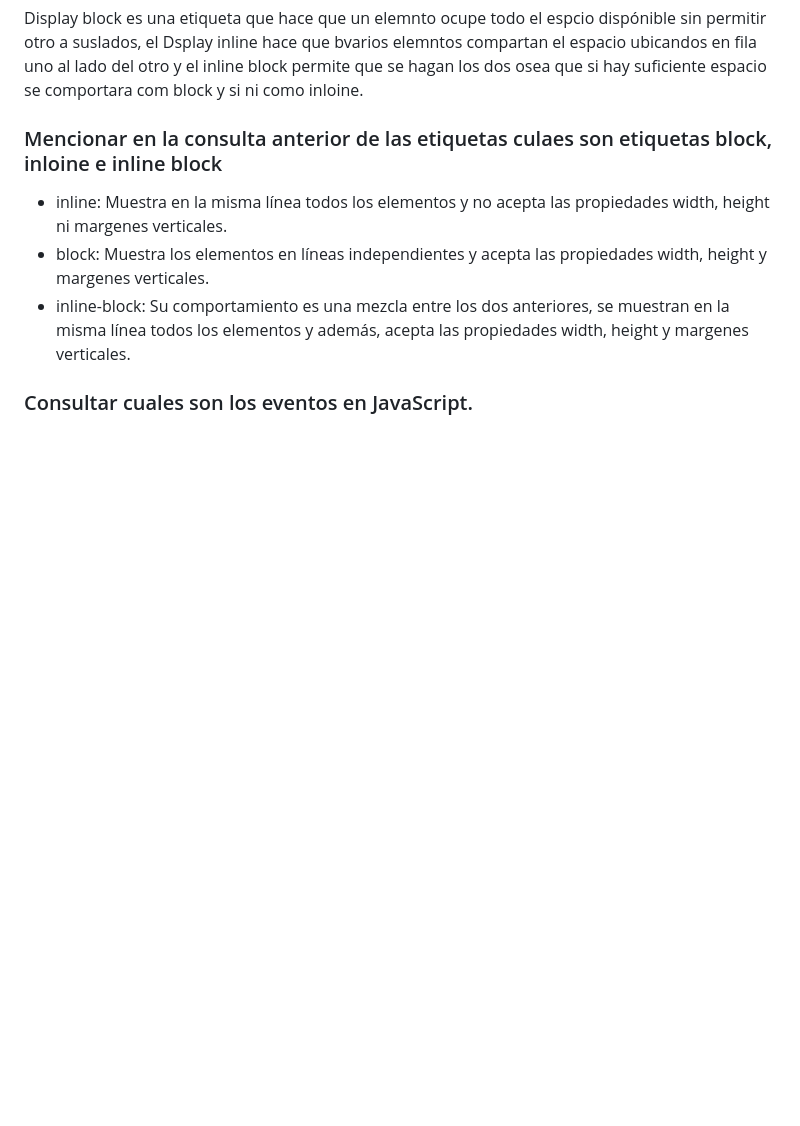
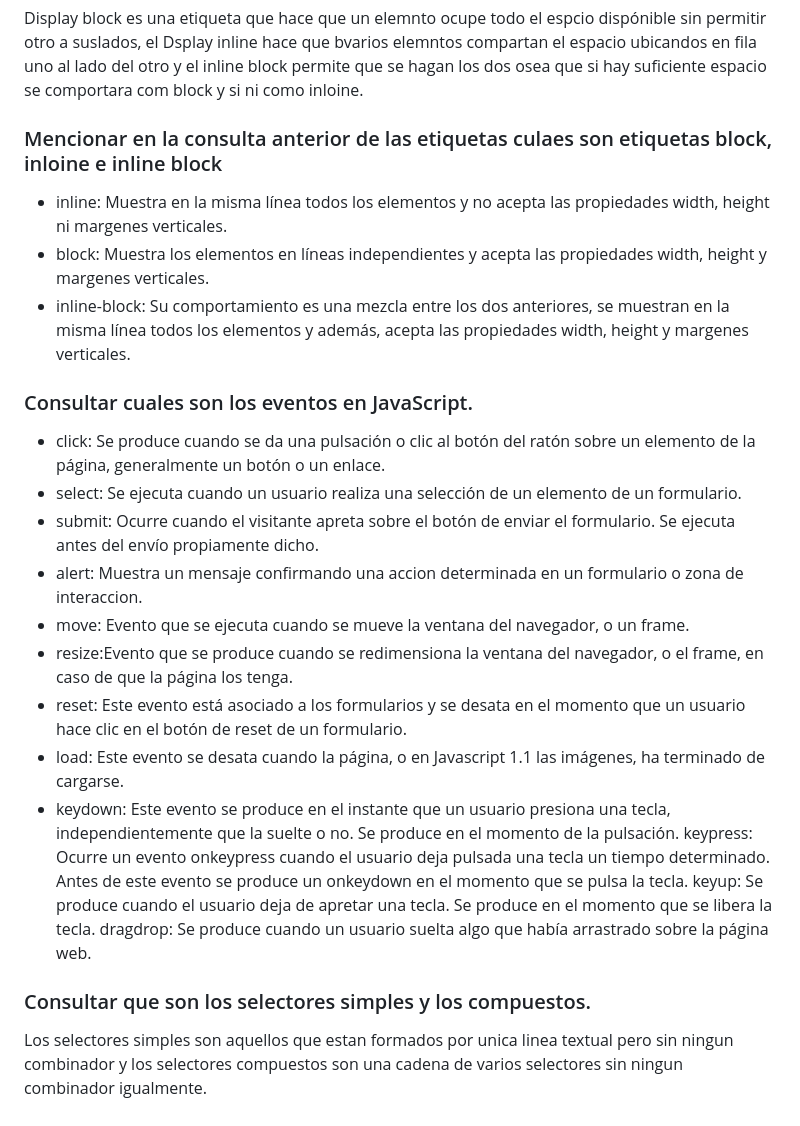
Before and after one commit to Daxnekkitsune/Ejercicio-de-comandos-en-git, a Markdown page: README.md, the part around the change. Rendered like a GitHub page; blank space fills up the shorter version.

```diff
--- a/README.md
+++ b/README.md
@@ -92,3 +92,23 @@ Display block es una etiqueta que hace que un elemnto ocupe todo el espcio disp
 
 
 ### Consultar cuales son los eventos en JavaScript.
+
+- click: Se produce cuando se da una pulsación o clic al botón del ratón sobre un elemento de la página, generalmente un botón o un enlace.
+- select: Se ejecuta cuando un usuario realiza una selección de un elemento de un formulario.
+- submit: Ocurre cuando el visitante apreta sobre el botón de enviar el formulario. Se ejecuta antes del envío propiamente dicho.
+- alert: Muestra un mensaje confirmando una accion determinada en un formulario o zona de interaccion.
+- move: Evento que se ejecuta cuando se mueve la ventana del navegador, o un frame.
+- resize:Evento que se produce cuando se redimensiona la ventana del navegador, o el frame, en caso de que la página los tenga.
+- reset: Este evento está asociado a los formularios y se desata en el momento que un usuario hace clic en el botón de reset de un formulario.
+- load: Este evento se desata cuando la página, o en Javascript 1.1 las imágenes, ha terminado de cargarse.
+- keydown: Este evento se produce en el instante que un usuario presiona una tecla, independientemente que la suelte o no. Se produce en el momento de la pulsación.
+keypress: Ocurre un evento onkeypress cuando el usuario deja pulsada una tecla un tiempo determinado. Antes de este evento se produce un onkeydown en el momento que se pulsa la tecla.
+keyup: Se produce cuando el usuario deja de apretar una tecla. Se produce en el momento que se libera la tecla.
+dragdrop: Se produce cuando un usuario suelta algo que había arrastrado sobre la página web.
+
+
+
+
+### Consultar que son los selectores simples y los compuestos.
+
+Los selectores simples son aquellos que estan formados por unica linea textual pero sin ningun combinador y los selectores compuestos son una cadena de varios selectores sin ningun combinador igualmente.
```
